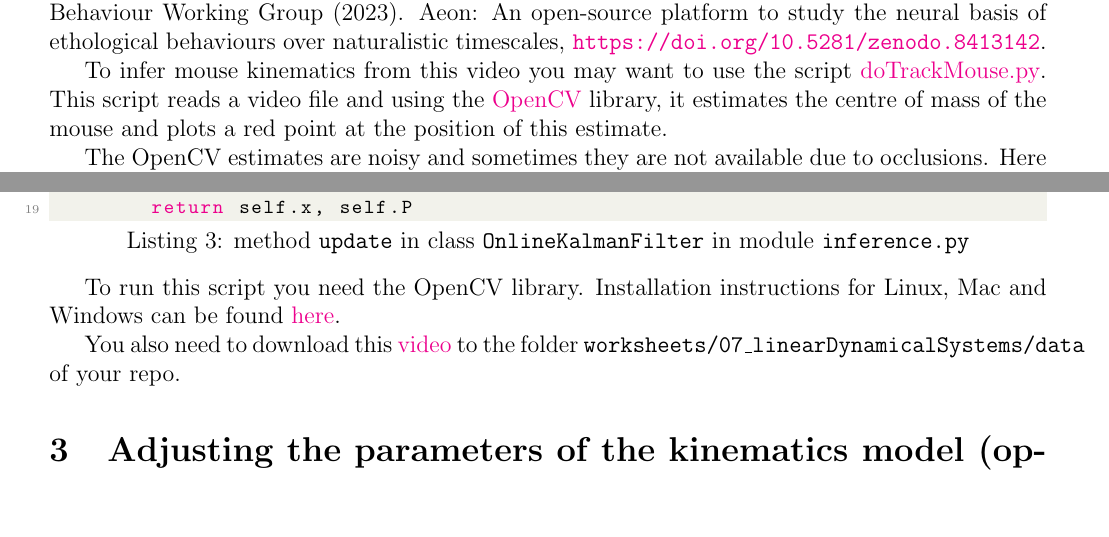
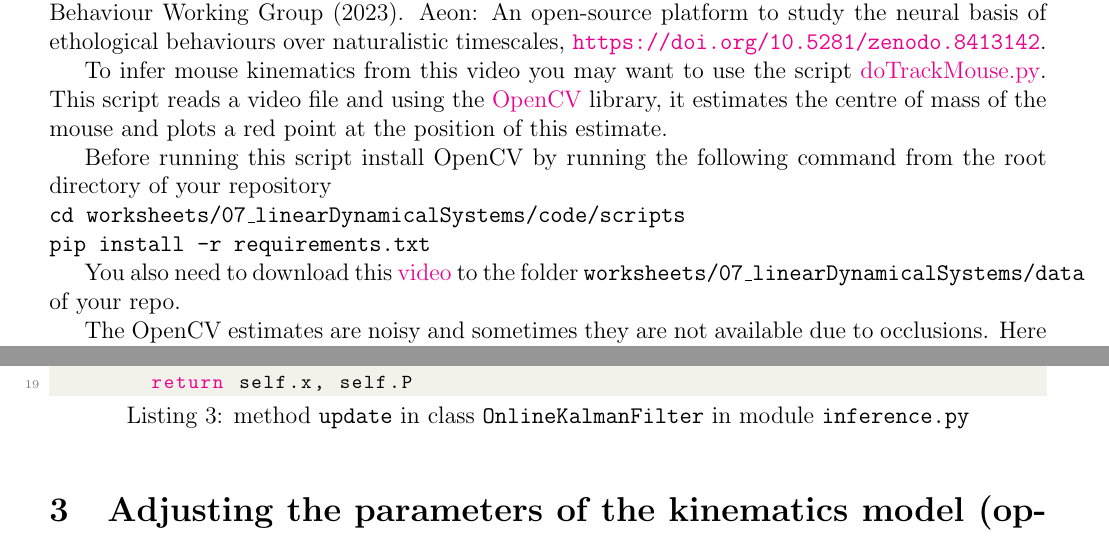
Before and after one commit to joacorapela/neuroinformatics24, a LaTeX document (worksheets/07_linearDynamicalSystems/worksheet_linearDynamicalSystems.tex): two parts of pages 2 and 4 of 5, joined at a grey line, cut so that both start at the same text, the shorter picture padded with empty space. Compiled offline with pdfLaTeX.

Commit message:
Moved the location of the OpenCV installation instructions

```diff
--- a/worksheets/07_linearDynamicalSystems/worksheet_linearDynamicalSystems.tex
+++ b/worksheets/07_linearDynamicalSystems/worksheet_linearDynamicalSystems.tex
@@ -116,6 +116,17 @@ This script reads a video file and using the \href{https://opencv.org/}{OpenCV}
 library, it estimates the centre of mass
 of the mouse and plots a red point at the position of this estimate.
 
+Before running this script install OpenCV by running the following command from the
+root directory of your repository
+
+\noindent\texttt{cd worksheets/07\_linearDynamicalSystems/code/scripts}
+
+\noindent\texttt{pip install -r requirements.txt}
+
+You also need to download this
+\href{https://www.gatsby.ucl.ac.uk/~rapela/neuroinformatics/2024/worksheets/linearDynamicalSystems/videos/raw/FrameTop_2021-06-03T17-00-00_end001000.avi}{video}
+to the folder \texttt{worksheets/07\_linearDynamicalSystems/data} of your repo.
+
 The OpenCV estimates are noisy and sometimes they are not available due to occlusions.
 Here we use the Kalman filter to remove this noise, to fill the
 missing position values, and to estimate mouse velocities and accelerations.
@@ -223,14 +234,6 @@ covariance in line 18.
 
 \end{lstlisting}
 
-To run this script you need the OpenCV library. Installation instructions for
-Linux, Mac and Windows can be found
-\href{https://opencv.org/get-started/}{here}.
-
-You also need to download this
-\href{https://www.gatsby.ucl.ac.uk/~rapela/neuroinformatics/2024/worksheets/linearDynamicalSystems/videos/raw/FrameTop_2021-06-03T17-00-00_end001000.avi}{video}
-to the folder \texttt{worksheets/07\_linearDynamicalSystems/data} of your repo.
-
 \section{Adjusting the parameters of the kinematics model (optional)}
 
 You may have noticed that the filtered estimate of positions is sometimes
```
